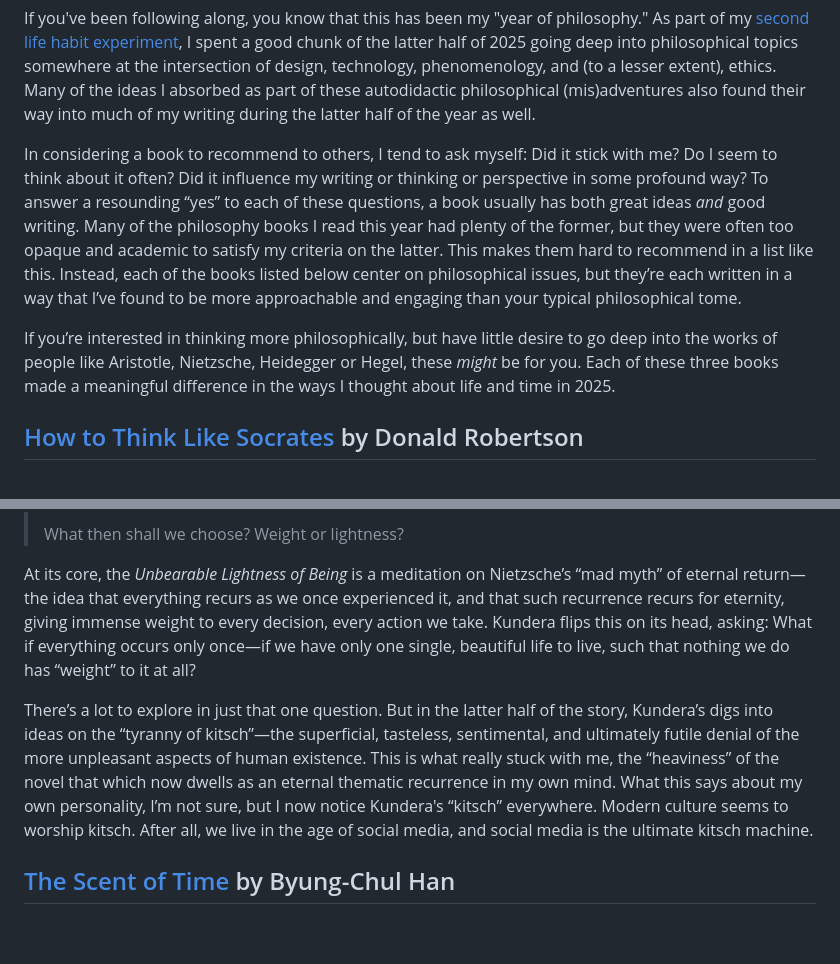
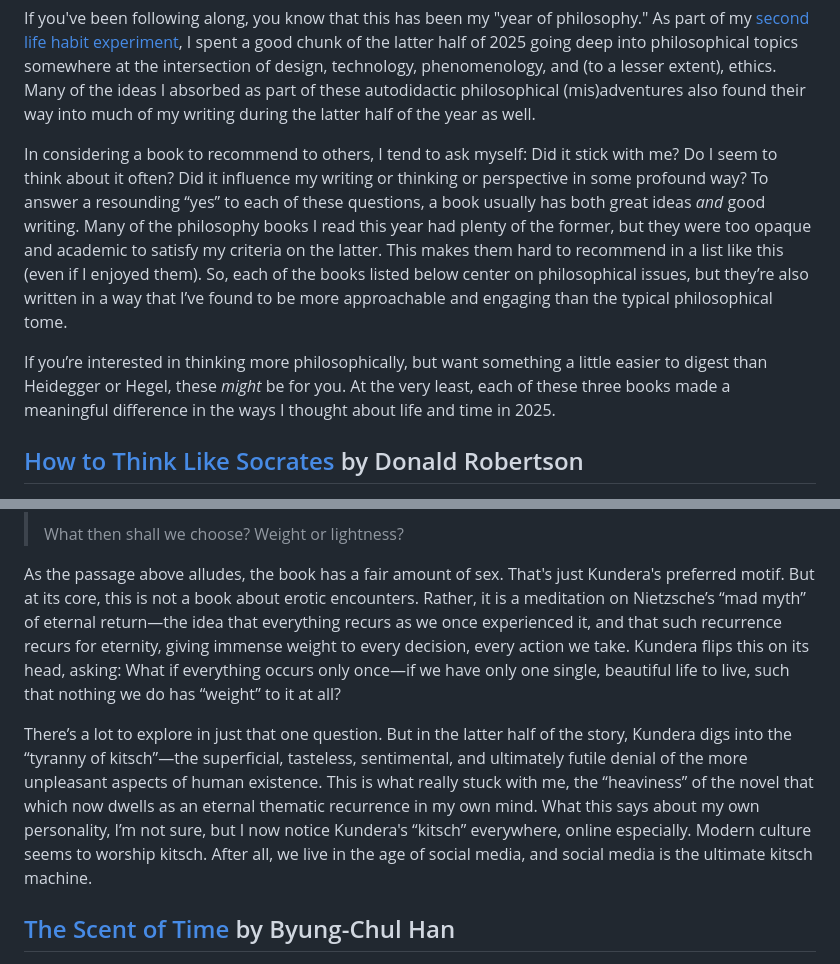
Before and after one commit to svoisen/seanvoisen.com, a Markdown page: src/writing/2025-12-05-2025-book-recommendations.md, 2 parts joined by grey strips. Rendered like a GitHub page; blank space fills up the shorter version.

Commit message:
content: minor edits to book recommendations

```diff
--- a/src/writing/2025-12-05-2025-book-recommendations.md
+++ b/src/writing/2025-12-05-2025-book-recommendations.md
@@ -13,9 +13,9 @@ Like a squirrel collecting nuts, I collect book recommendations. And to find the
 
 If you've been following along, you know that this has been my "year of philosophy." As part of my [second life habit experiment](/writing/habit-experiment-2-self-directed-study/), I spent a good chunk of the latter half of 2025 going deep into philosophical topics somewhere at the intersection of design, technology, phenomenology, and (to a lesser extent), ethics. Many of the ideas I absorbed as part of these autodidactic philosophical (mis)adventures also found their way into much of my writing during the latter half of the year as well.
 
-In considering a book to recommend to others, I tend to ask myself: Did it stick with me? Do I seem to think about it often? Did it influence my writing or thinking or perspective in some profound way? To answer a resounding “yes” to each of these questions, a book usually has both great ideas *and* good writing. Many of the philosophy books I read this year had plenty of the former, but they were often too opaque and academic to satisfy my criteria on the latter. This makes them hard to recommend in a list like this. Instead, each of the books listed below center on philosophical issues, but they’re each written in a way that I’ve found to be more approachable and engaging than your typical philosophical tome.
+In considering a book to recommend to others, I tend to ask myself: Did it stick with me? Do I seem to think about it often? Did it influence my writing or thinking or perspective in some profound way? To answer a resounding “yes” to each of these questions, a book usually has both great ideas *and* good writing. Many of the philosophy books I read this year had plenty of the former, but they were too opaque and academic to satisfy my criteria on the latter. This makes them hard to recommend in a list like this (even if I enjoyed them). So, each of the books listed below center on philosophical issues, but they’re also written in a way that I’ve found to be more approachable and engaging than the typical philosophical tome.
 
-If you’re interested in thinking more philosophically, but have little desire to go deep into the works of people like Aristotle, Nietzsche, Heidegger or Hegel, these *might* be for you. Each of these three books made a meaningful difference in the ways I thought about life and time in 2025.
+If you’re interested in thinking more philosophically, but want something a little easier to digest than Heidegger or Hegel, these *might* be for you. At the very least, each of these three books made a meaningful difference in the ways I thought about life and time in 2025.
 
 ## [How to Think Like Socrates](https://bookshop.org/a/106240/9781250280503) by Donald Robertson
 
@@ -43,9 +43,9 @@ Perhaps all works of fiction are, at their essence, philosophical in nature. But
 >
 > What then shall we choose? Weight or lightness?
 
-At its core, the *Unbearable Lightness of Being* is a meditation on Nietzsche’s “mad myth” of eternal return—the idea that everything recurs as we once experienced it, and that such recurrence recurs for eternity, giving immense weight to every decision, every action we take. Kundera flips this on its head, asking: What if everything occurs only once—if we have only one single, beautiful life to live, such that nothing we do has “weight” to it at all?
+As the passage above alludes, the book has a fair amount of sex. That's just Kundera's preferred motif. But at its core, this is not a book about erotic encounters. Rather, it is a meditation on Nietzsche’s “mad myth” of eternal return—the idea that everything recurs as we once experienced it, and that such recurrence recurs for eternity, giving immense weight to every decision, every action we take. Kundera flips this on its head, asking: What if everything occurs only once—if we have only one single, beautiful life to live, such that nothing we do has “weight” to it at all?
 
-There’s a lot to explore in just that one question. But in the latter half of the story, Kundera’s digs into ideas on the “tyranny of kitsch”—the superficial, tasteless, sentimental, and ultimately futile denial of the more unpleasant aspects of human existence. This is what really stuck with me, the “heaviness” of the novel that which now dwells as an eternal thematic recurrence in my own mind. What this says about my own personality, I’m not sure, but I now notice Kundera's “kitsch” everywhere. Modern culture seems to worship kitsch. After all, we live in the age of social media, and social media is the ultimate kitsch machine.
+There’s a lot to explore in just that one question. But in the latter half of the story, Kundera digs into the “tyranny of kitsch”—the superficial, tasteless, sentimental, and ultimately futile denial of the more unpleasant aspects of human existence. This is what really stuck with me, the “heaviness” of the novel that which now dwells as an eternal thematic recurrence in my own mind. What this says about my own personality, I’m not sure, but I now notice Kundera's “kitsch” everywhere, online especially. Modern culture seems to worship kitsch. After all, we live in the age of social media, and social media is the ultimate kitsch machine.
 
 ## [The Scent of Time](https://bookshop.org/a/106240/9781509516056) by Byung-Chul Han
 
```
